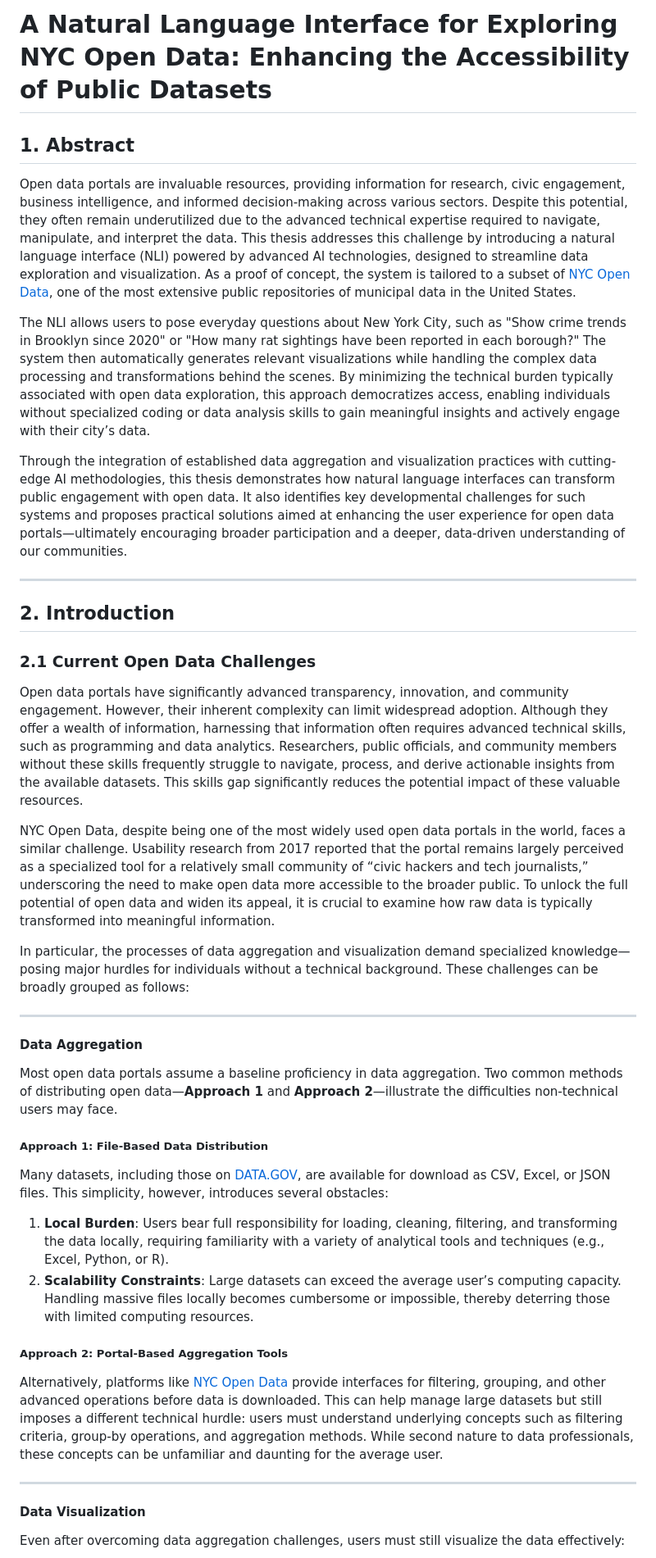
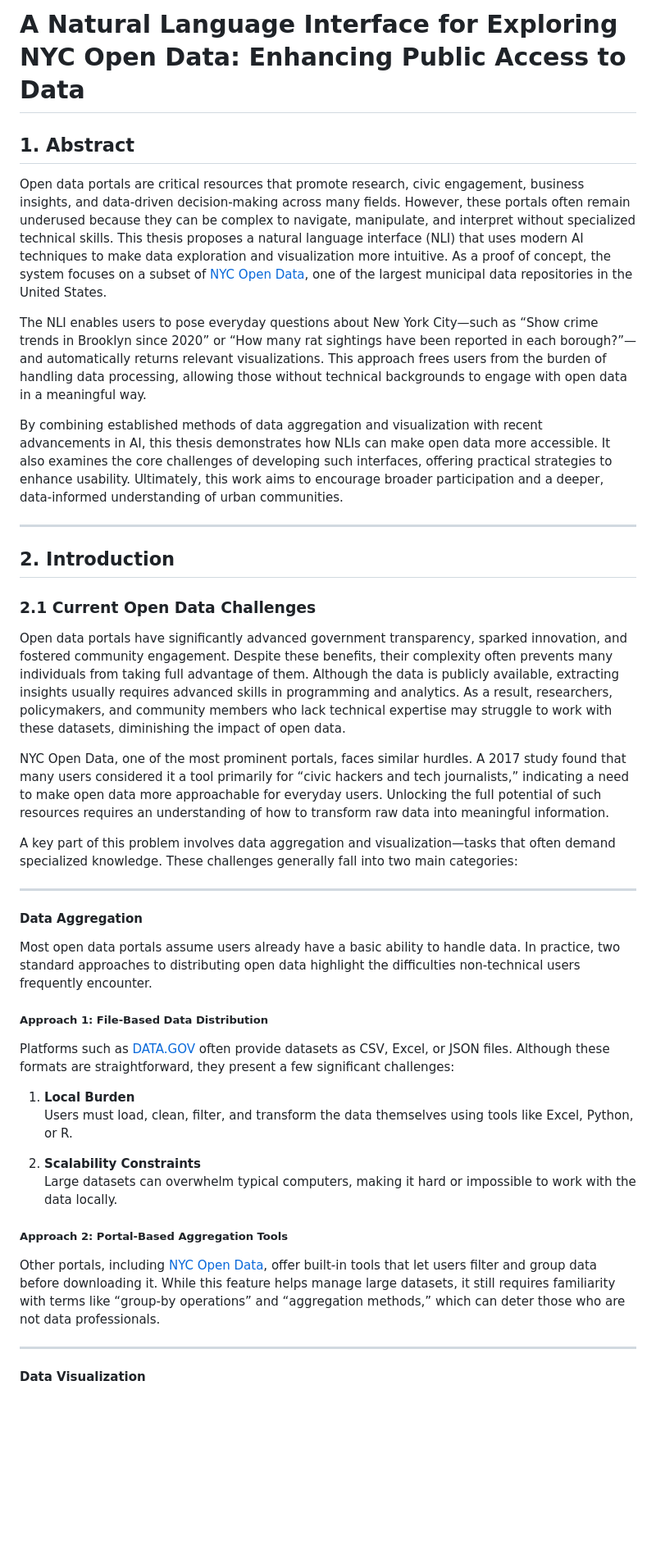
Before and after one commit to takumanken/thesis, a Markdown page: README.md, the part around the change printed below. Shown: that part at 82% size. GitHub-like rendering; blank space fills up the shorter version.

```diff
--- a/README.md
+++ b/README.md
@@ -1,39 +1,46 @@
-# A Natural Language Interface for Exploring NYC Open Data: Enhancing the Accessibility of Public Datasets
+# A Natural Language Interface for Exploring NYC Open Data: Enhancing Public Access to Data
 
 ## 1. Abstract
-Open data portals are invaluable resources, providing information for research, civic engagement, business intelligence, and informed decision-making across various sectors. Despite this potential, they often remain underutilized due to the advanced technical expertise required to navigate, manipulate, and interpret the data. This thesis addresses this challenge by introducing a natural language interface (NLI) powered by advanced AI technologies, designed to streamline data exploration and visualization. As a proof of concept, the system is tailored to a subset of [NYC Open Data](https://opendata.cityofnewyork.us/), one of the most extensive public repositories of municipal data in the United States.
 
-The NLI allows users to pose everyday questions about New York City, such as "Show crime trends in Brooklyn since 2020" or "How many rat sightings have been reported in each borough?" The system then automatically generates relevant visualizations while handling the complex data processing and transformations behind the scenes. By minimizing the technical burden typically associated with open data exploration, this approach democratizes access, enabling individuals without specialized coding or data analysis skills to gain meaningful insights and actively engage with their city’s data.
+Open data portals are critical resources that promote research, civic engagement, business insights, and data-driven decision-making across many fields. However, these portals often remain underused because they can be complex to navigate, manipulate, and interpret without specialized technical skills. This thesis proposes a natural language interface (NLI) that uses modern AI techniques to make data exploration and visualization more intuitive. As a proof of concept, the system focuses on a subset of [NYC Open Data](https://opendata.cityofnewyork.us/), one of the largest municipal data repositories in the United States.
 
-Through the integration of established data aggregation and visualization practices with cutting-edge AI methodologies, this thesis demonstrates how natural language interfaces can transform public engagement with open data. It also identifies key developmental challenges for such systems and proposes practical solutions aimed at enhancing the user experience for open data portals—ultimately encouraging broader participation and a deeper, data-driven understanding of our communities.
+The NLI enables users to pose everyday questions about New York City—such as “Show crime trends in Brooklyn since 2020” or “How many rat sightings have been reported in each borough?”—and automatically returns relevant visualizations. This approach frees users from the burden of handling data processing, allowing those without technical backgrounds to engage with open data in a meaningful way.
+
+By combining established methods of data aggregation and visualization with recent advancements in AI, this thesis demonstrates how NLIs can make open data more accessible. It also examines the core challenges of developing such interfaces, offering practical strategies to enhance usability. Ultimately, this work aims to encourage broader participation and a deeper, data-informed understanding of urban communities.
 
 ---
 
 ## 2. Introduction
 
 ### 2.1 Current Open Data Challenges
-Open data portals have significantly advanced transparency, innovation, and community engagement. However, their inherent complexity can limit widespread adoption. Although they offer a wealth of information, harnessing that information often requires advanced technical skills, such as programming and data analytics. Researchers, public officials, and community members without these skills frequently struggle to navigate, process, and derive actionable insights from the available datasets. This skills gap significantly reduces the potential impact of these valuable resources.
 
-NYC Open Data, despite being one of the most widely used open data portals in the world, faces a similar challenge. Usability research from 2017 reported that the portal remains largely perceived as a specialized tool for a relatively small community of “civic hackers and tech journalists,” underscoring the need to make open data more accessible to the broader public. To unlock the full potential of open data and widen its appeal, it is crucial to examine how raw data is typically transformed into meaningful information.
+Open data portals have significantly advanced government transparency, sparked innovation, and fostered community engagement. Despite these benefits, their complexity often prevents many individuals from taking full advantage of them. Although the data is publicly available, extracting insights usually requires advanced skills in programming and analytics. As a result, researchers, policymakers, and community members who lack technical expertise may struggle to work with these datasets, diminishing the impact of open data.
 
-In particular, the processes of data aggregation and visualization demand specialized knowledge—posing major hurdles for individuals without a technical background. These challenges can be broadly grouped as follows:
+NYC Open Data, one of the most prominent portals, faces similar hurdles. A 2017 study found that many users considered it a tool primarily for “civic hackers and tech journalists,” indicating a need to make open data more approachable for everyday users. Unlocking the full potential of such resources requires an understanding of how to transform raw data into meaningful information.
+
+A key part of this problem involves data aggregation and visualization—tasks that often demand specialized knowledge. These challenges generally fall into two main categories:
 
 ---
 
 #### Data Aggregation
-Most open data portals assume a baseline proficiency in data aggregation. Two common methods of distributing open data—**Approach 1** and **Approach 2**—illustrate the difficulties non-technical users may face.
+
+Most open data portals assume users already have a basic ability to handle data. In practice, two standard approaches to distributing open data highlight the difficulties non-technical users frequently encounter.
 
 ##### Approach 1: File-Based Data Distribution
-Many datasets, including those on [DATA.GOV](https://data.gov/), are available for download as CSV, Excel, or JSON files. This simplicity, however, introduces several obstacles:
 
-1. **Local Burden**: Users bear full responsibility for loading, cleaning, filtering, and transforming the data locally, requiring familiarity with a variety of analytical tools and techniques (e.g., Excel, Python, or R).
-2. **Scalability Constraints**: Large datasets can exceed the average user’s computing capacity. Handling massive files locally becomes cumbersome or impossible, thereby deterring those with limited computing resources.
+Platforms such as [DATA.GOV](https://data.gov/) often provide datasets as CSV, Excel, or JSON files. Although these formats are straightforward, they present a few significant challenges:
+
+1. **Local Burden**
+   Users must load, clean, filter, and transform the data themselves using tools like Excel, Python, or R.
+
+2. **Scalability Constraints**
+   Large datasets can overwhelm typical computers, making it hard or impossible to work with the data locally.
 
 ##### Approach 2: Portal-Based Aggregation Tools
-Alternatively, platforms like [NYC Open Data](https://opendata.cityofnewyork.us/) provide interfaces for filtering, grouping, and other advanced operations before data is downloaded. This can help manage large datasets but still imposes a different technical hurdle: users must understand underlying concepts such as filtering criteria, group-by operations, and aggregation methods. While second nature to data professionals, these concepts can be unfamiliar and daunting for the average user.
+
+Other portals, including [NYC Open Data](https://opendata.cityofnewyork.us/), offer built-in tools that let users filter and group data before downloading it. While this feature helps manage large datasets, it still requires familiarity with terms like “group-by operations” and “aggregation methods,” which can deter those who are not data professionals.
 
 ---
 
 #### Data Visualization
-Even after overcoming data aggregation challenges, users must still visualize the data effectively:
 
```
Also changed, not shown: other parts of README.md (+106 -12 lines).
